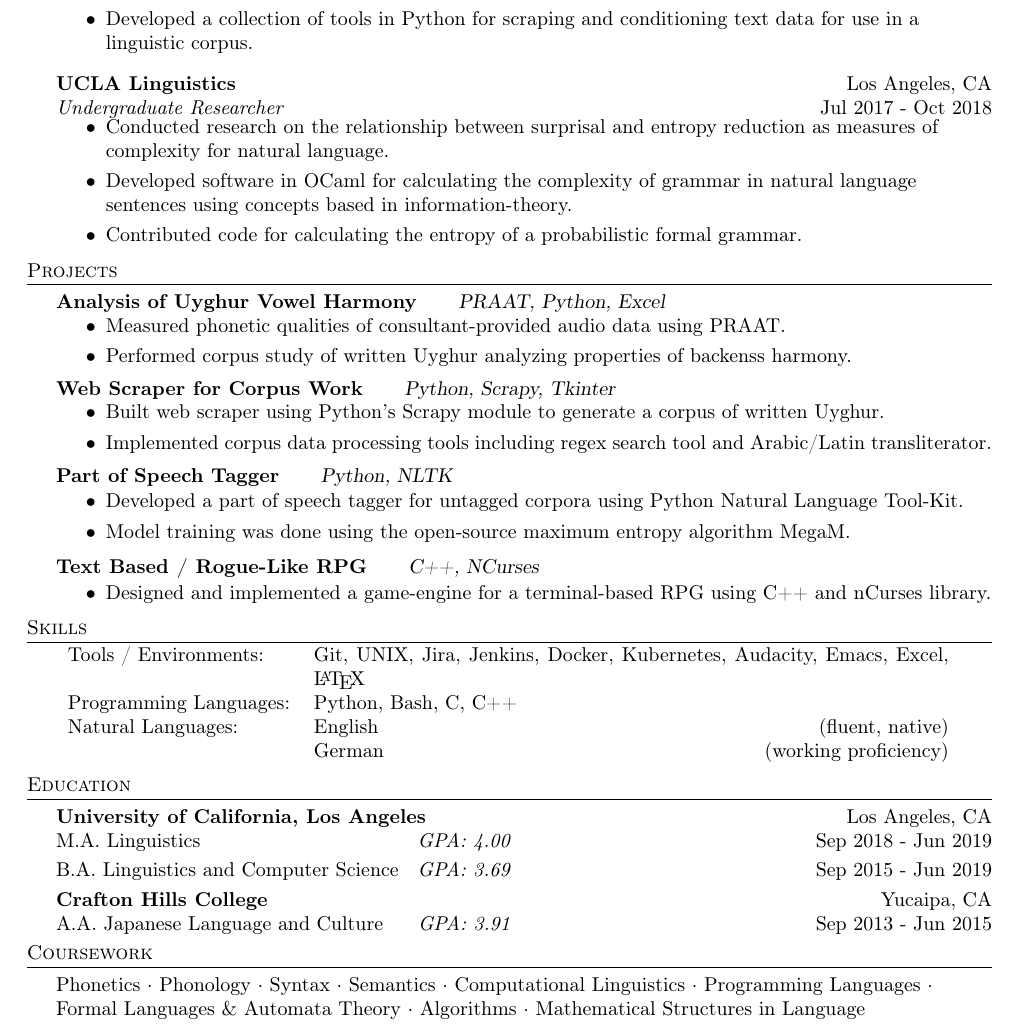
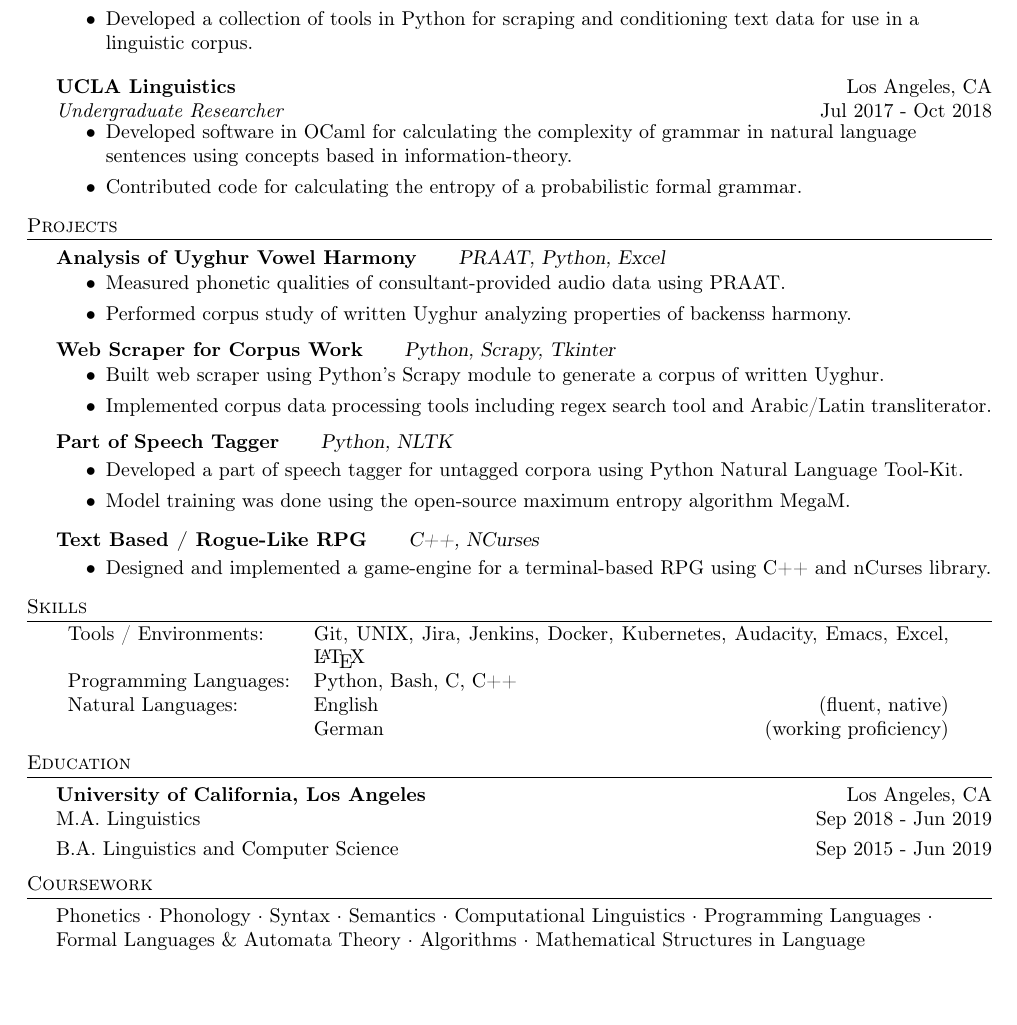
Before and after one commit to twcarson/resume, a LaTeX CV (resume.tex): part of the page, cut so that both start at the same text, the shorter picture padded with empty space. Compiled offline with pdfLaTeX.

Commit message:
remove remove old academic project

```diff
--- a/resume.tex
+++ b/resume.tex
@@ -109,7 +109,6 @@
 \textit{Undergraduate Researcher} \hfill Jul 2017 - Oct 2018\\
 \vspace{-3mm}
 \begin{itemize} \itemsep 0pt
-	\item Conducted research on the relationship between surprisal and entropy reduction as measures of complexity for natural language.
 	\item Developed software in OCaml for calculating the complexity of grammar in natural language sentences using concepts based in information-theory.
 	\item Contributed code for calculating the entropy of a probabilistic formal grammar.
 \end{itemize}
@@ -157,16 +156,14 @@
 %==== Education ====%
 \header{Education}
 \textbf{University of California, Los Angeles}\hfill Los Angeles, CA\\
-M.A. Linguistics \hspace*{36mm} \textit{GPA: 4.00} \hfill Sep 2018 - Jun 2019\\
+M.A. Linguistics \hfill Sep 2018 - Jun 2019\\
 \vspace{1mm}
-B.A. Linguistics and Computer Science \hspace*{1mm} \textit{GPA: 3.69} \hfill Sep 2015 - Jun 2019\\
+B.A. Linguistics and Computer Science \hfill Sep 2015 - Jun 2019\\
 \vspace{1mm}
-\textbf{Crafton Hills College}\hfill Yucaipa, CA\\
-A.A. Japanese Language and Culture \hspace*{3.8mm} \textit{GPA: 3.91} \hfill Sep 2013 - Jun 2015\\
 \vspace{1mm}
 
 \header{Coursework}
 Phonetics $\cdot$ Phonology $\cdot$ Syntax $\cdot$ Semantics $\cdot$ Computational Linguistics $\cdot$ Programming Languages $\cdot$ Formal Languages \& Automata Theory $\cdot$ Algorithms $\cdot$ Mathematical Structures in Language
-\vspace*{2mm}
+\vspace*{10mm}
 
 \end{document}
```
Also changed, not shown: resume.pdf.
